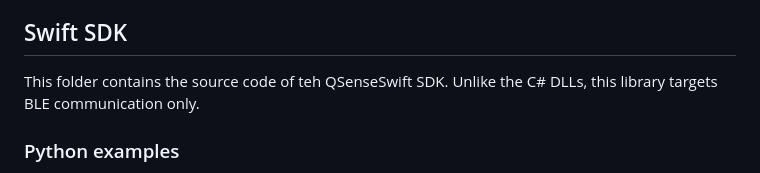
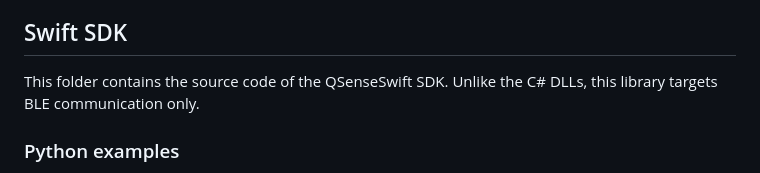
Before and after one commit to 2M-Engineering/QSense-Examples, a Markdown page: README.md, the part around the change. Drawn GitHub-style.

Commit message:
Fixed typo in README file

```diff
--- a/README.md
+++ b/README.md
@@ -31,7 +31,7 @@ These libraries are intended to accelerate development by providing reference im
 
 ## Swift SDK
 
-This folder contains the source code of teh QSenseSwift SDK. Unlike the C# DLLs, this library targets BLE communication only.
+This folder contains the source code of the QSenseSwift SDK. Unlike the C# DLLs, this library targets BLE communication only.
 
 ### Python examples
 
```
